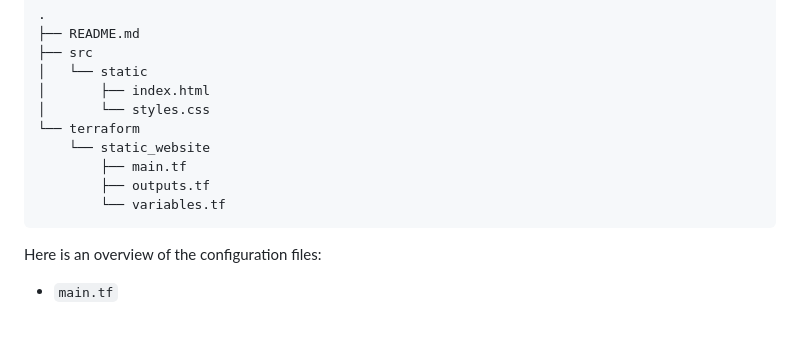
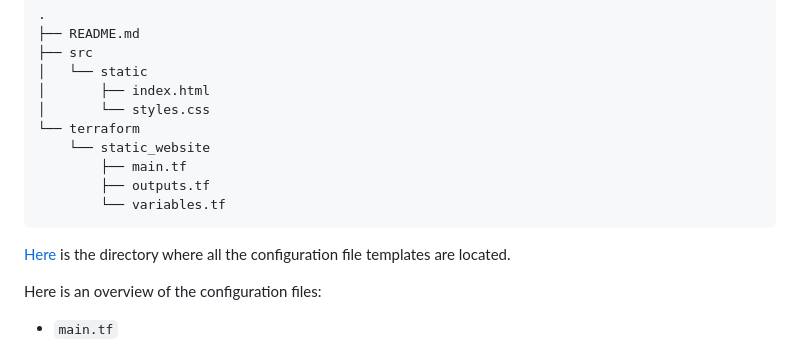
Before and after one commit to 0xtr1gger/cloud_resume_challenge, a Markdown page: walkthrough/Part_1_Hosting_a_static_website_on_Azure_Blob_Storage.md, the part around one of its changes. Rendered like a GitHub page; blank space fills up the shorter version.

````diff
--- a/walkthrough/Part_1_Hosting_a_static_website_on_Azure_Blob_Storage.md
+++ b/walkthrough/Part_1_Hosting_a_static_website_on_Azure_Blob_Storage.md
@@ -214,6 +214,8 @@ The project structure will look like this:
         └── variables.tf
 ```
 
+[Here](https://github.com/0xtr1gger/cloud_resume_challenge/tree/main/terraform/static_website) is the directory where all the configuration file templates are located.
+
 Here is an overview of the configuration files:
 
 - `main.tf`
````
Also changed, not shown: other parts of walkthrough/Part_1_Hosting_a_static_website_on_Azure_Blob_Storage.md (+1 -0 lines).
